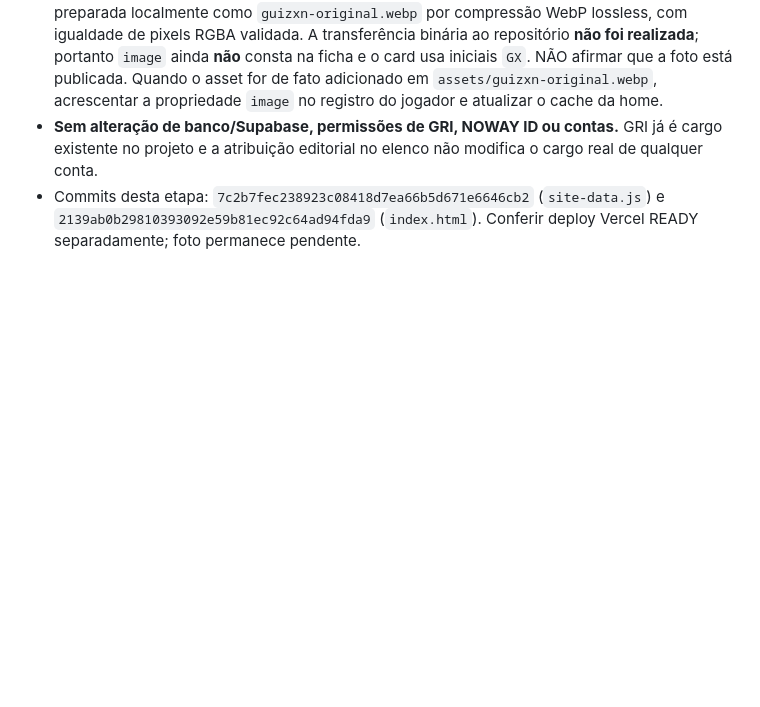
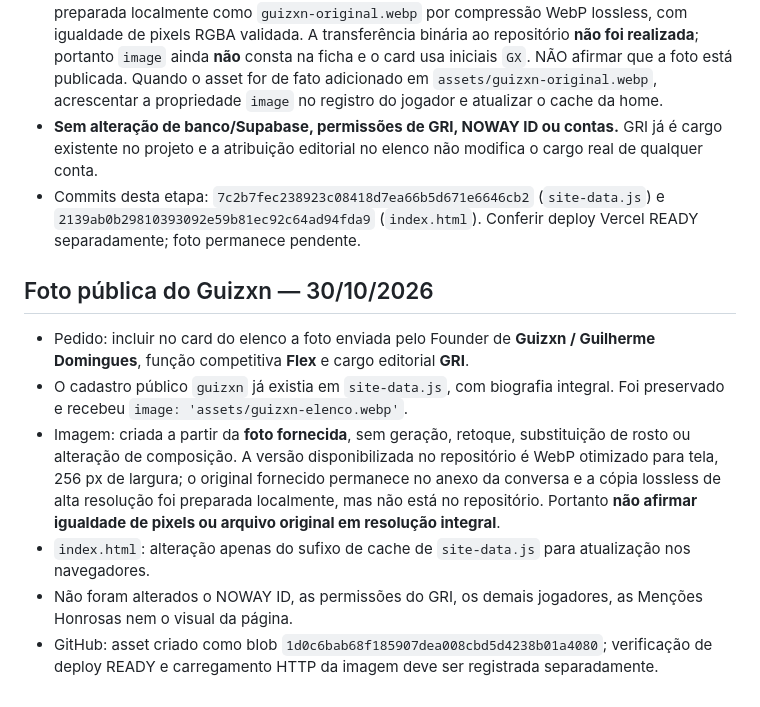
Before and after one commit to AizenXprog/noway-esports-site, a Markdown page: NOWAY_CONTEXT_MASTER.md, the part around the change. Drawn GitHub-style; blank space fills up the shorter version.

Commit message:
Document Guizxn public photo asset and technical validation limits

```diff
--- a/NOWAY_CONTEXT_MASTER.md
+++ b/NOWAY_CONTEXT_MASTER.md
@@ -544,3 +544,13 @@ Este arquivo é APENAS documentação. Não constitui autorização de desenvolv
 - **Foto pendente de envio ao GitHub:** recebida do Founder como PNG original de 1086 × 1448, preparada localmente como `guizxn-original.webp` por compressão WebP lossless, com igualdade de pixels RGBA validada. A transferência binária ao repositório **não foi realizada**; portanto `image` ainda **não** consta na ficha e o card usa iniciais `GX`. NÃO afirmar que a foto está publicada. Quando o asset for de fato adicionado em `assets/guizxn-original.webp`, acrescentar a propriedade `image` no registro do jogador e atualizar o cache da home.
 - **Sem alteração de banco/Supabase, permissões de GRI, NOWAY ID ou contas.** GRI já é cargo existente no projeto e a atribuição editorial no elenco não modifica o cargo real de qualquer conta.
 - Commits desta etapa: `7c2b7fec238923c08418d7ea66b5d671e6646cb2` (`site-data.js`) e `2139ab0b29810393092e59b81ec92c64ad94fda9` (`index.html`). Conferir deploy Vercel READY separadamente; foto permanece pendente.
+
+
+## Foto pública do Guizxn — 30/10/2026
+
+- Pedido: incluir no card do elenco a foto enviada pelo Founder de **Guizxn / Guilherme Domingues**, função competitiva **Flex** e cargo editorial **GRI**.
+- O cadastro público `guizxn` já existia em `site-data.js`, com biografia integral. Foi preservado e recebeu `image: 'assets/guizxn-elenco.webp'`.
+- Imagem: criada a partir da **foto fornecida**, sem geração, retoque, substituição de rosto ou alteração de composição. A versão disponibilizada no repositório é WebP otimizado para tela, 256 px de largura; o original fornecido permanece no anexo da conversa e a cópia lossless de alta resolução foi preparada localmente, mas não está no repositório. Portanto **não afirmar igualdade de pixels ou arquivo original em resolução integral**.
+- `index.html`: alteração apenas do sufixo de cache de `site-data.js` para atualização nos navegadores.
+- Não foram alterados o NOWAY ID, as permissões do GRI, os demais jogadores, as Menções Honrosas nem o visual da página.
+- GitHub: asset criado como blob `1d0c6bab68f185907dea008cbd5d4238b01a4080`; verificação de deploy READY e carregamento HTTP da imagem deve ser registrada separadamente.
```
